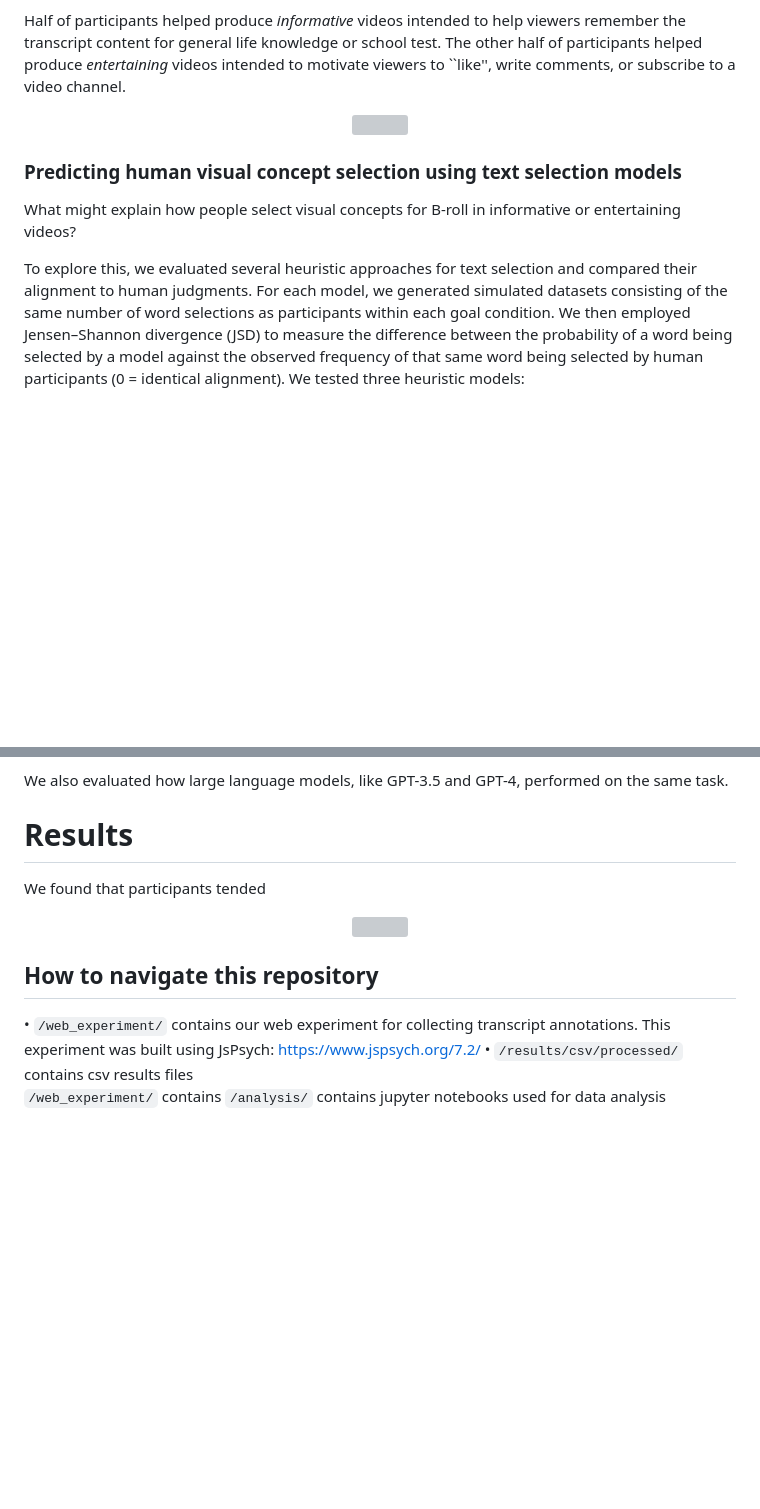
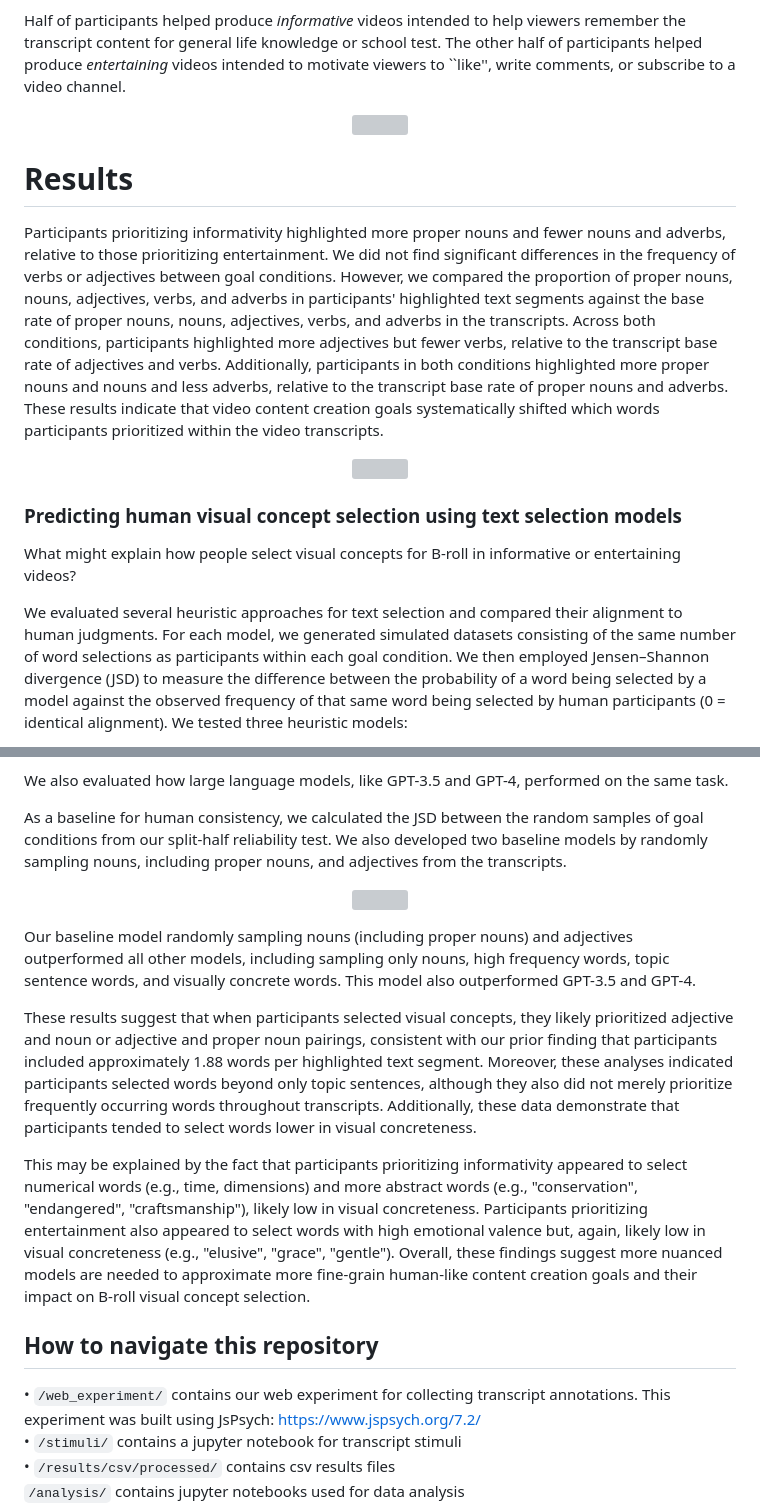
Before and after one commit to cogtoolslab/video-broll-public2024, a Markdown page: README.md, 2 parts joined by grey strips. Drawn GitHub-style; blank space fills up the shorter version; grey boxes are pictures that could not be loaded.

```diff
--- a/README.md
+++ b/README.md
@@ -16,10 +16,18 @@ Half of participants helped produce _informative_ videos intended to help viewer
   <img width="100%" src="repo_mats/methods.png"></img>
 </p>
 
+# Results
+Participants prioritizing informativity highlighted more proper nouns and fewer nouns and adverbs, relative to those prioritizing entertainment. We did not find significant differences in the frequency of verbs or adjectives between goal conditions. However, we compared the proportion of proper nouns, nouns, adjectives, verbs, and adverbs in participants' highlighted text segments against the base rate of proper nouns, nouns, adjectives, verbs, and adverbs in the transcripts. Across both conditions, participants highlighted more adjectives but fewer verbs, relative to the transcript base rate of adjectives and verbs.
+Additionally, participants in both conditions highlighted more proper nouns and nouns and less adverbs, relative to the transcript base rate of proper nouns and adverbs.
+These results indicate that video content creation goals systematically shifted which words participants prioritized within the video transcripts.
+<p align="center" style="font-size: smaller">
+  <img width="100%" src="repo_mats/pos.png"></img>
+</p>
+
 ### Predicting human visual concept selection using text selection models
 What might explain how people select visual concepts for B-roll in informative or entertaining videos?
 
-To explore this, we evaluated several heuristic approaches for text selection and compared their alignment to human judgments. For each model, we generated simulated datasets consisting of the same number of word selections as participants within each goal condition.
+We evaluated several heuristic approaches for text selection and compared their alignment to human judgments. For each model, we generated simulated datasets consisting of the same number of word selections as participants within each goal condition.
 We then employed Jensen–Shannon divergence (JSD) to measure the difference between the probability of a word being selected by a model against the observed frequency of that same word being selected by human participants (0 = identical alignment).
 We tested three heuristic models:
 
@@ -42,14 +50,25 @@ By contrast, word concreteness has been shown to increase memorability \cite{fli
 
 We also evaluated how large language models, like GPT-3.5 and GPT-4, performed on the same task.
 
-# Results
-We found that participants tended
+As a baseline for human consistency, we calculated the JSD between the random samples of goal conditions from our split-half reliability test. We also developed two baseline models by randomly sampling nouns, including proper nouns, and adjectives from the transcripts.
+
 <p align="center" style="font-size: smaller">
   <img width="100%" src="repo_mats/models.png"></img>
 </p>
 
+Our baseline model randomly sampling nouns (including proper nouns) and adjectives outperformed all other models, including sampling only nouns, high frequency words, topic sentence words, and visually concrete words.
+This model also outperformed GPT-3.5 and GPT-4.
+
+These results suggest that when participants selected visual concepts, they likely prioritized adjective and noun or adjective and proper noun pairings, consistent with our prior finding that participants included approximately 1.88 words per highlighted text segment.
+Moreover, these analyses indicated participants selected words beyond only topic sentences, although they also did not merely prioritize frequently occurring words throughout transcripts.
+Additionally, these data demonstrate that participants tended to select words lower in visual concreteness.
+
+This may be explained by the fact that participants prioritizing informativity appeared to select numerical words (e.g., time, dimensions) and more abstract words (e.g., "conservation", "endangered", "craftsmanship"), likely low in visual concreteness.
+Participants prioritizing entertainment also appeared to select words with high emotional valence but, again, likely low in visual concreteness (e.g., "elusive", "grace", "gentle").
+Overall, these findings suggest more nuanced models are needed to approximate more fine-grain human-like content creation goals and their impact on B-roll visual concept selection.
+
 ## How to navigate this repository
-• `/web_experiment/` contains our web experiment for collecting transcript annotations. This experiment was built using JsPsych: https://www.jspsych.org/7.2/
+• `/web_experiment/` contains our web experiment for collecting transcript annotations. This experiment was built using JsPsych: https://www.jspsych.org/7.2/ <br>
+• `/stimuli/` contains a jupyter notebook for transcript stimuli <br>
 • `/results/csv/processed/` contains csv results files <br>
-`/web_experiment/` contains
 `/analysis/` contains jupyter notebooks used for data analysis
```
